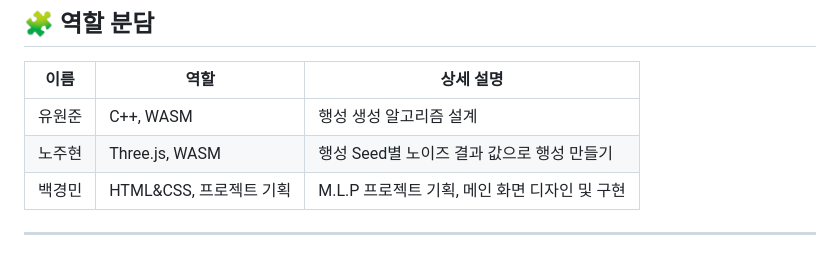
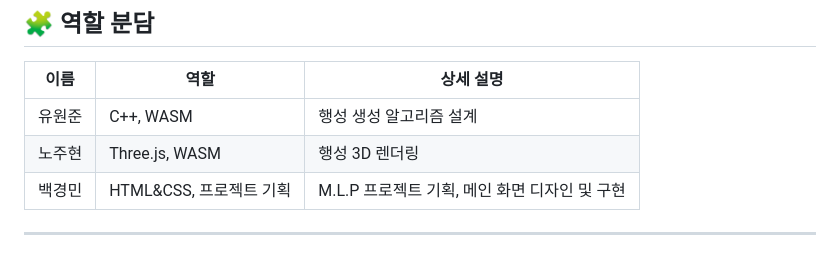
Before and after one commit to ppeumingDDU/My-Little-Planet, a Markdown page: README.md, the part around the change. Drawn GitHub-style.

Commit message:
fix: readme 수정#2

```diff
--- a/README.md
+++ b/README.md
@@ -37,7 +37,7 @@
 | 이름 | 역할 | 상세 설명 |
 |------|------|-----------|
 | 유원준 | C++, WASM | 행성 생성 알고리즘 설계 |
-| 노주현 | Three.js, WASM | 행성 Seed별 노이즈 결과 값으로 행성 만들기 |
+| 노주현 | Three.js, WASM | 행성 3D 렌더링 |
 | 백경민 | HTML&CSS, 프로젝트 기획 | M.L.P 프로젝트 기획, 메인 화면 디자인 및 구현 |
 
 ---
```
